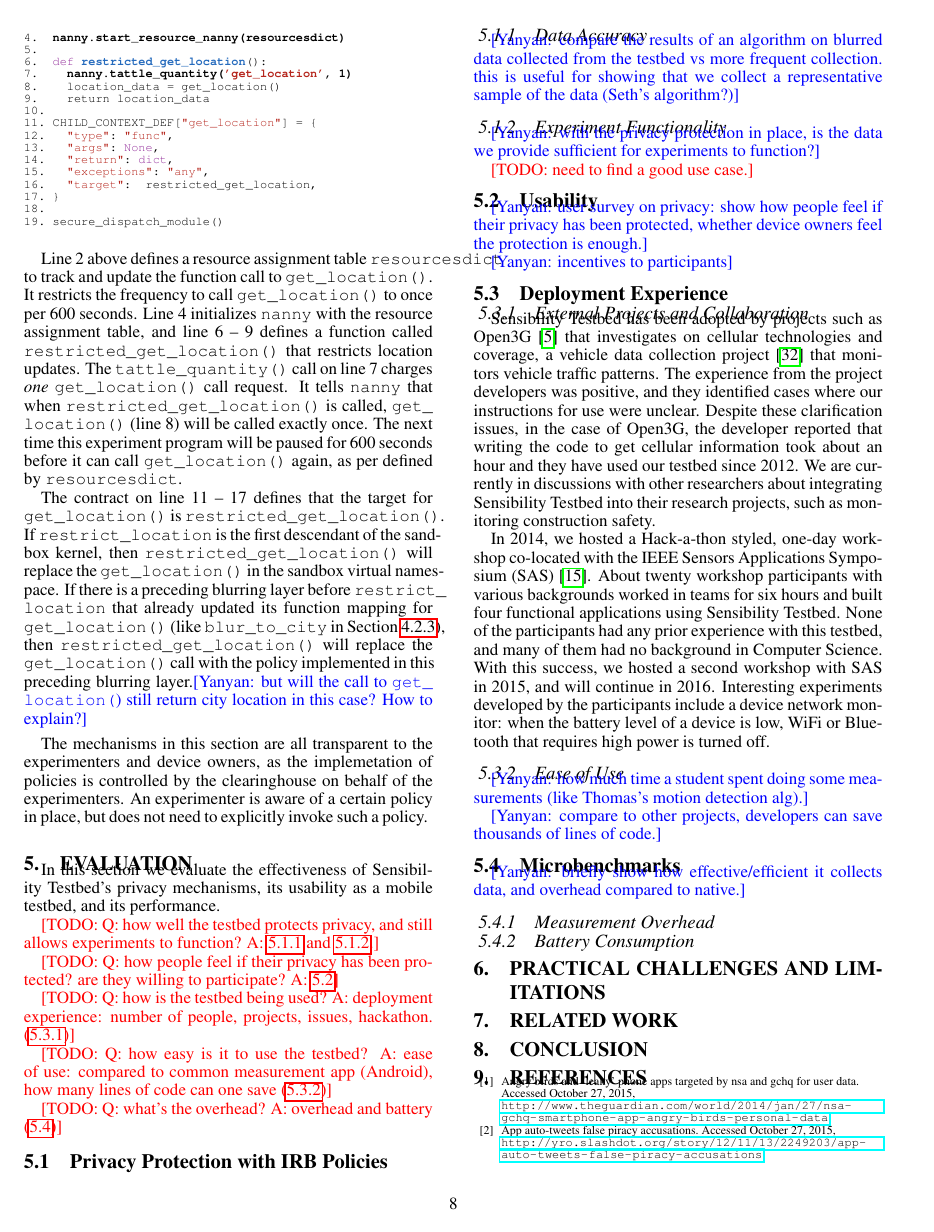
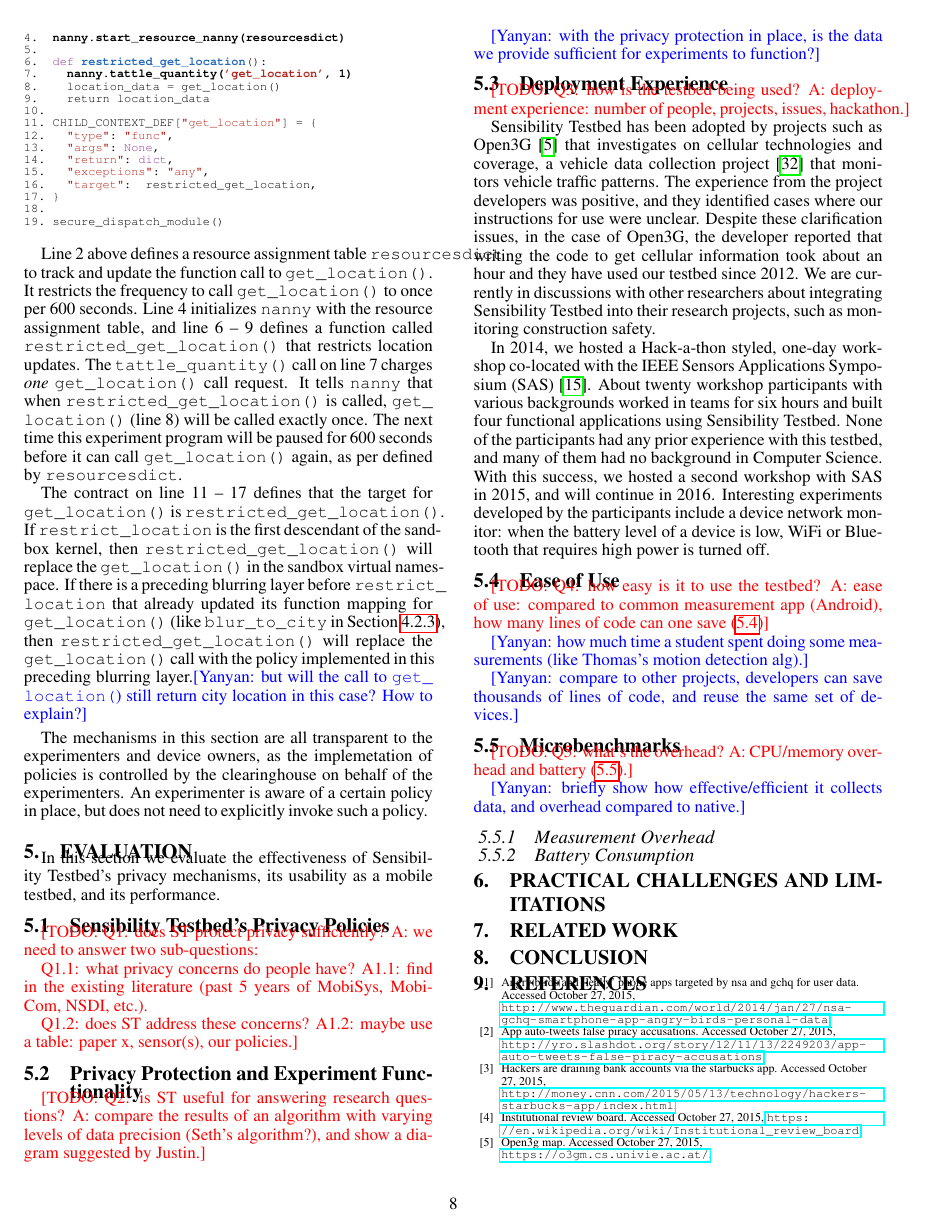
Before and after one commit to yyzhuang/mobisys16-sensibility, a LaTeX paper (mobisys.tex, which reads eval.tex): page 8 of 9. Compiled offline with pdfLaTeX.

Commit message:
revised eval section

```diff
--- a/eval.tex
+++ b/eval.tex
@@ -4,51 +4,47 @@ In this section we evaluate the effectiveness of Sensibility Testbed's
 privacy mechanisms, its usability as a mobile testbed, and its
 performance.
 
-\todo{Q: how well the testbed protects privacy, and still allows experiments
-to function? A: \ref{sec-accurate} and \ref{sec-function}.}
-
-\todo{Q: how people feel if their privacy has been protected? are they willing
-to participate? A: \ref{sec-usability}}
-
-\todo{Q: how is the testbed being used? A: deployment experience:
-number of people, projects, issues, hackathon. (\ref{sec-external})}
-
-\todo{Q: how easy is it to use the testbed? A: ease of use:
-compared to common measurement app (Android),
-how many lines of code can one save (\ref{sec-ease})}
-
-\todo{Q: what's the overhead? A: overhead and battery (\ref{sec-benchmark})}
+%\todo{Q: how well the testbed protects privacy, and still allows experiments
+%to function? A: \ref{sec-accurate} and \ref{sec-function}.}
 
 
-\subsection{Privacy Protection with IRB Policies}
+\subsection{Sensibility Testbed's Privacy Policies}
 
-\subsubsection{Data Accuracy}\label{sec-accurate}
+\todo{Q1: does ST protect privacy sufficiently? A:
+we need to answer two sub-questions:
 
-\yanyan{compare the results of an algorithm on blurred data
-collected from the testbed vs more frequent collection. this is
-useful for showing that we collect a representative sample of
-the data (Seth's algorithm?)}
+Q1.1: what privacy concerns do people have? A1.1: find in
+the existing literature (past 5 years of MobiSys, MobiCom,
+NSDI, etc.).
 
-\subsubsection{Experiment Functionality}\label{sec-function}
+Q1.2: does ST address these concerns? A1.2: maybe use
+a table: paper x, sensor(s), our policies.}
+
+
+\subsection{Privacy Protection and Experiment Functionality}
+
+\todo{Q2: is ST useful for answering research questions? A:
+compare the results of an algorithm with varying levels of
+data precision (Seth's algorithm?), and show a diagram suggested
+by Justin.}
 
 \yanyan{with the privacy protection in place, is the data we
 provide sufficient for experiments to function?}
 
-\todo{need to find a good use case.}
-
-
-\subsection{Usability}\label{sec-usability}
-
-\yanyan{user survey on privacy: show how people feel if their
-privacy has been protected, whether device owners feel the
-protection is enough.}
-
-\yanyan{incentives to participants}
+%\subsection{Usability}\label{sec-usability}
+%
+%\yanyan{user survey on privacy: show how people feel if their
+%privacy has been protected, whether device owners feel the
+%protection is enough.}
+%
+%\yanyan{incentives to participants}
 
 \subsection{Deployment Experience}\label{sec-deployment}
 
+\todo{Q3: how is the testbed being used? A: deployment experience:
+number of people, projects, issues, hackathon.}
 
-\subsubsection{External Projects and Collaboration}\label{sec-external}
+%\subsubsection{External Projects and Collaboration}\label{sec-external}
 
 Sensibility Testbed has been adopted by projects such as
 Open3G~\cite{open3g} that investigates on cellular technologies
@@ -74,15 +70,23 @@ developed by the participants include a device network monitor:
 when the battery level of a device is low, WiFi or Bluetooth that
 requires high power is turned off.
 
-\subsubsection{Ease of Use}\label{sec-ease}
+\subsection{Ease of Use}\label{sec-ease}
+
+\todo{Q4: how easy is it to use the testbed? A: ease of use:
+compared to common measurement app (Android),
+how many lines of code can one save (\ref{sec-ease})}
 
 \yanyan{how much time a student spent doing some
 measurements (like Thomas's motion detection alg).}
 
 \yanyan{compare to other projects,  developers can save
-thousands of lines of code.}
+thousands of lines of code, and reuse the same set of
+devices.}
 
 \subsection{Microbenchmarks}\label{sec-benchmark}
+
+\todo{Q5: what's the overhead? A: CPU/memory overhead
+and battery (\ref{sec-benchmark}).}
 
 \yanyan{briefly show how effective/efficient it collects data,
 and overhead compared to native.}
```
